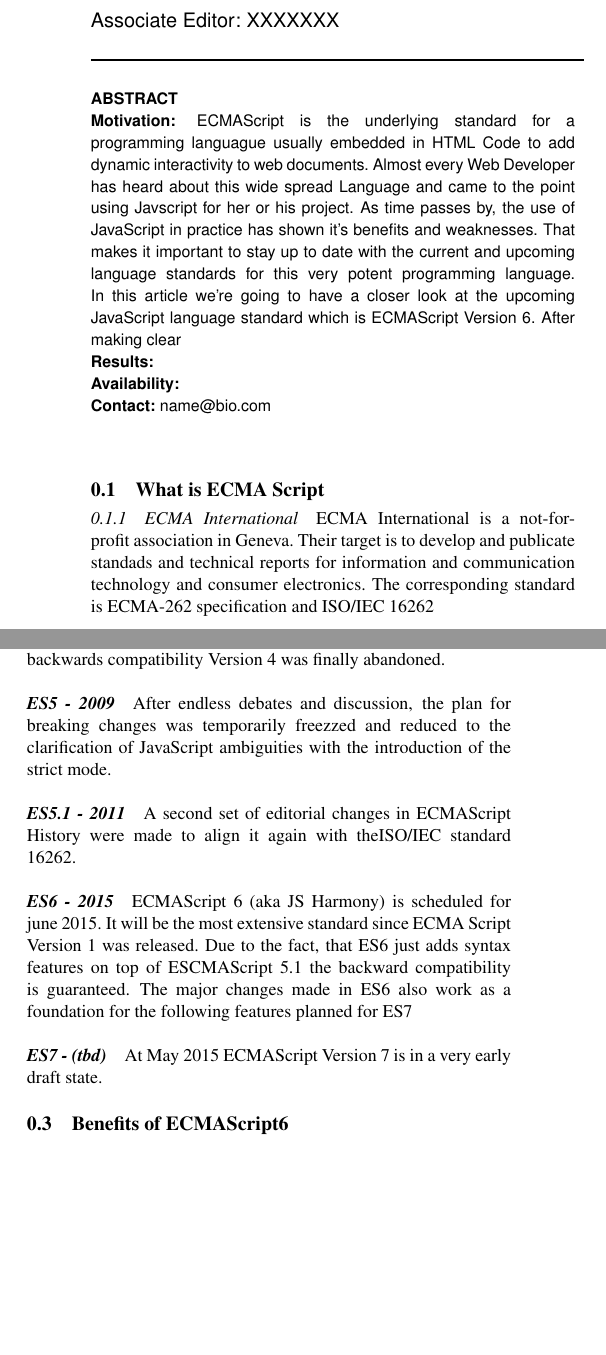
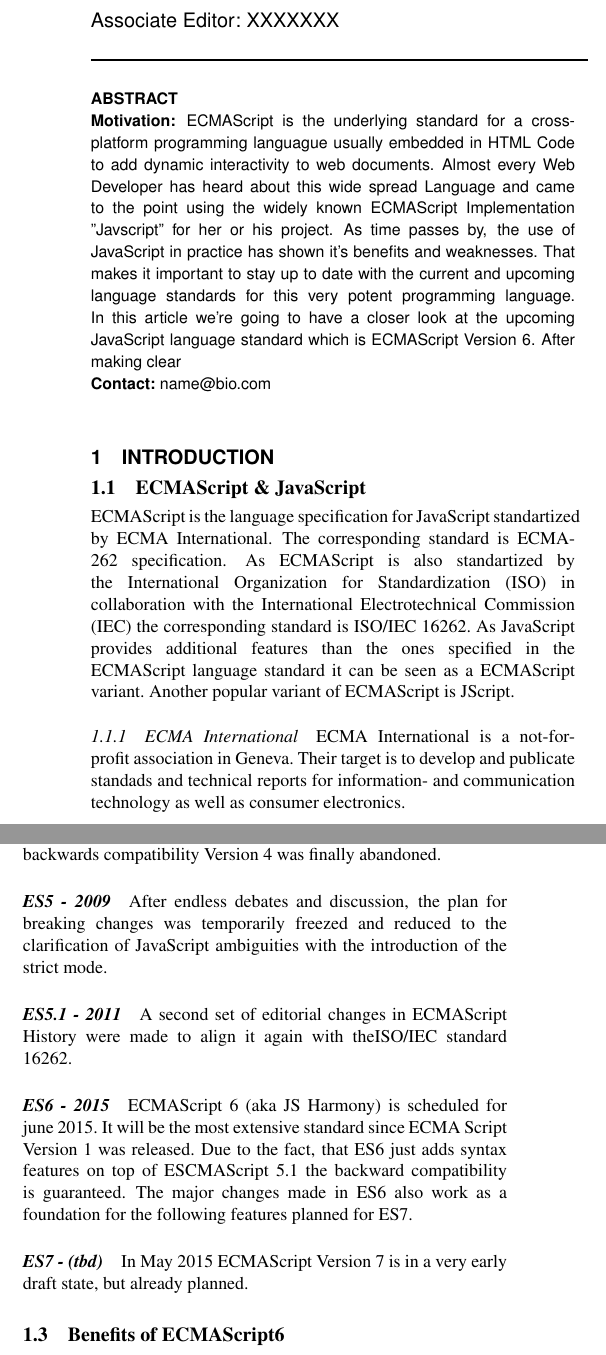
Before and after one commit to DominikVi/latexstuff, a LaTeX paper (document.tex): two parts of the columns of page 1 of 3, joined at a grey line, cut so that both start at the same text, the shorter picture padded with empty space. Compiled offline with pdfLaTeX.

```diff
--- a/document.tex
+++ b/document.tex
@@ -56,25 +56,23 @@
 \begin{abstract}
 
 \section{Motivation:}
-ECMAScript is the underlying standard for a programming languague usually embedded in HTML Code to add dynamic interactivity to web documents.
-Almost every Web Developer has heard about this wide spread Language and came to the point using Javscript for her or his project.
+ECMAScript is the underlying standard for a cross-platform programming languague usually embedded in HTML Code to add dynamic interactivity to web documents.
+Almost every Web Developer has heard about this wide spread Language and came to the point using the widely known ECMAScript Implementation "Javscript" for her or his project.
 As time passes by, the use of JavaScript in practice has shown it's benefits and weaknesses.
 That makes it important to stay up to date with the current and upcoming language standards for this very potent programming language.
 In this article we're going to have a closer look at the upcoming JavaScript language standard which is ECMAScript Version 6.
 After making clear
 
-\section{Results:}
-
-\section{Availability:}
-
 \section{Contact:} \href{name@bio.com}{name@bio.com}
 \end{abstract}
-
-\subsection{What is ECMA Script}
+\section{Introduction}
+\subsection{ECMAScript \& JavaScript}
+ECMAScript is the language specification for JavaScript standartized by ECMA International. The corresponding standard is ECMA-262 specification. As ECMAScript is also standartized
+by the International Organization for Standardization (ISO) in collaboration with the International Electrotechnical Commission (IEC) the corresponding standard is ISO/IEC 16262.
+As JavaScript provides additional features than the ones specified in the ECMAScript language standard it can be seen as a ECMAScript variant. Another popular variant of ECMAScript is JScript.
 \subsubsection{ECMA International}
-ECMA International is a not-for-profit association in Geneva. Their target is
-to develop and publicate standads and technical reports for information and
-communication technology and consumer electronics.
-The corresponding standard is ECMA-262 specification and ISO/IEC 16262
+ECMA International is a not-for-profit association in Geneva.
+Their target is to develop and publicate standads and technical reports for information- and
+communication technology as well as consumer electronics.
 %quelle: http://www.ecma-international.org/activities/General/presentingecma.pdf
 \subsubsection{Next standard for JavaScript}
@@ -92,12 +90,14 @@
-\subsubsection*{\textbf{ES4 - (----)}}After the first set of changes made in ECMAScript Version 3, some members of ECMA International planned a set of breaking changes for Version 4, after a huge discussion about backwards compatibility Version 4 was finally abandoned.
+Modern language features were added in ECMAScript Version 3. Some examples are regular expression support or exception handling with try/catch.
+\subsubsection*{\textbf{ES4 - (---)}}After the first set of changes made in ECMAScript Version 3, some members of ECMA International planned a set of breaking changes for Version 4, after a huge discussion about backwards compatibility Version 4 was finally abandoned.
 \subsubsection*{\textbf{ES5 - 2009}}
-After endless debates and discussion, the plan for breaking changes was temporarily freezzed and reduced to the clarification of JavaScript ambiguities with the introduction of the strict mode.
+After endless debates and discussion, the plan for breaking changes was temporarily freezed and reduced to the clarification of JavaScript ambiguities with the introduction of the strict mode.
 \subsubsection*{\textbf{ES5.1 - 2011}}
 A second set of editorial changes in ECMAScript History were made to align it again with theISO/IEC standard 16262.
 \subsubsection*{\textbf{ES6 - 2015}}
-ECMAScript 6 (aka JS Harmony) is scheduled for june 2015. It will be the most extensive standard since ECMA Script Version 1 was released. Due to the fact, that ES6 just adds syntax features on top of ESCMAScript 5.1 the backward compatibility is guaranteed. The major changes made in ES6 also work as a foundation for the following features planned for ES7
+ECMAScript 6 (aka JS Harmony) is scheduled for june 2015. It will be the most extensive standard since ECMA Script Version 1 was released. Due to the fact, that ES6 just adds syntax features on top of ESCMAScript 5.1 the backward compatibility is guaranteed. The major changes made in ES6 also work as a foundation for the following features planned for ES7.
 \subsubsection*{\textbf{ES7 - (tbd)}}
-At May 2015 ECMAScript Version 7 is in a very early draft state.
+In May 2015 ECMAScript Version 7 is in a very early draft state, but already planned.
 
 \subsection{Benefits of ECMAScript6}
 \subsubsection{Suitable for large code bases}
+The new ECMAScript Version 6 provides modules an classes which makes the prior used patterns (e.g. module pattern) obsolete
```
Also changed, not shown: document.pdf, document.tex (43 more changed lines).
